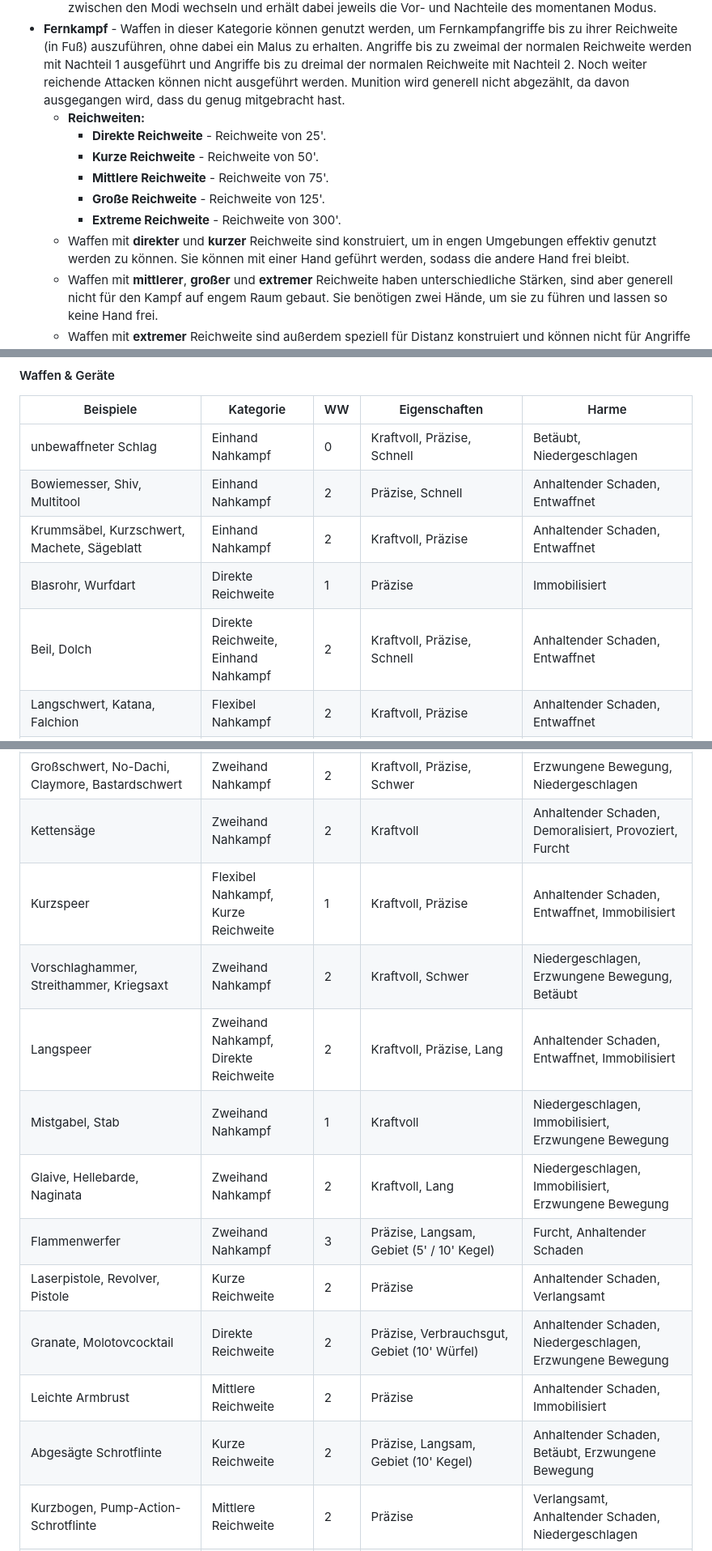
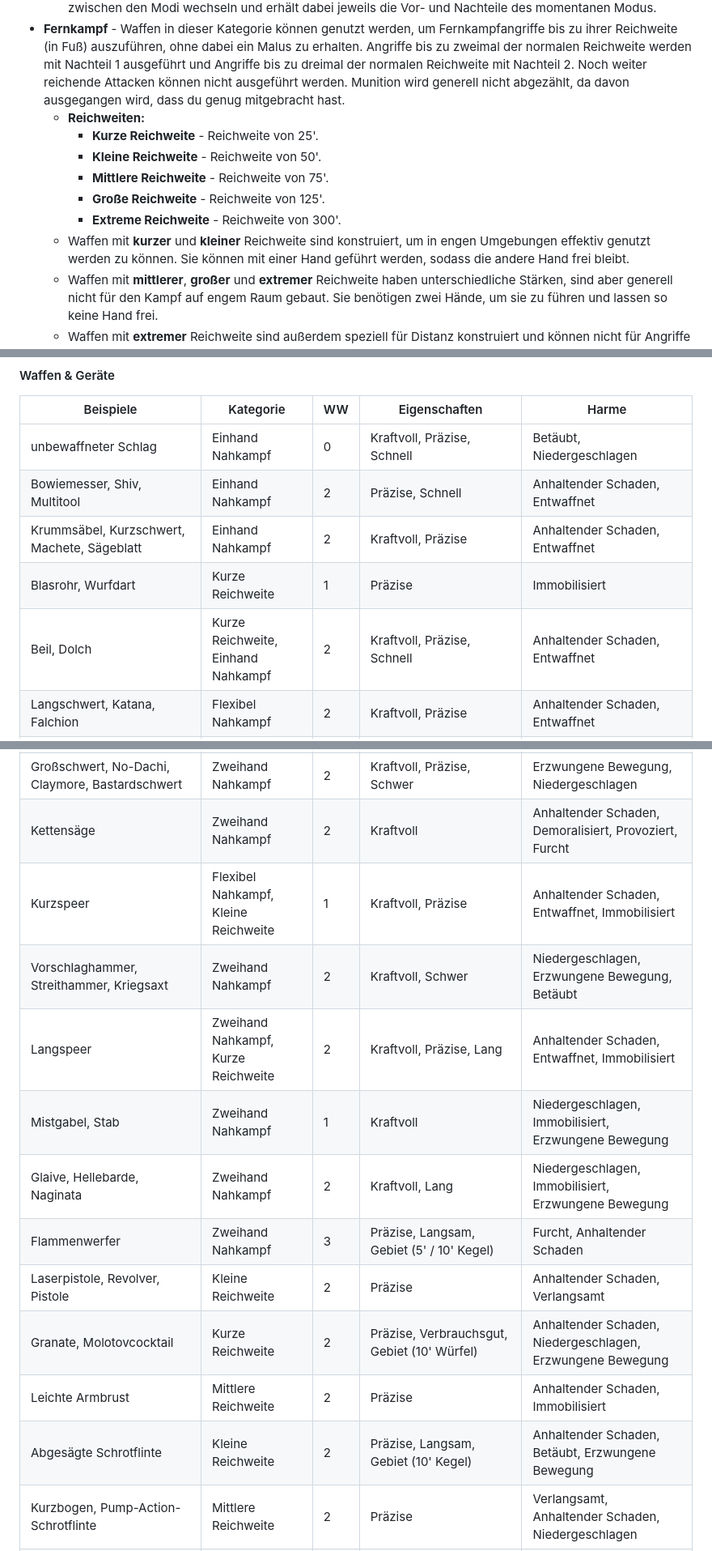
Before and after one commit to Mambouna/openlegend-de, a Markdown page: src/Kapitel-6_Wohlstand-und-Ausruestung.md, 3 parts joined by grey strips. Shown: that part at 81% size. Drawn GitHub-style.

Commit message:
Change 'direkte Reichweite' to 'kurze Reichweite' and the former 'kurze Reichweite' to 'kleine Reichweite'.

```diff
--- a/src/Kapitel-6_Wohlstand-und-Ausruestung.md
+++ b/src/Kapitel-6_Wohlstand-und-Ausruestung.md
@@ -66,12 +66,12 @@ Die *Waffen & Geräte*- Tabelle gibt Informationen über eine breite Auswahl an
 	- **Flexibel Nahkampf** - Diese Waffe kann sowohl ein- oder zweihändig geführt werden. Der Charakter kann frei zwischen den Modi wechseln und erhält dabei jeweils die Vor- und Nachteile des momentanen Modus.
 - **Fernkampf** - Waffen in dieser Kategorie können genutzt werden, um Fernkampfangriffe bis zu ihrer Reichweite (in Fuß) auszuführen, ohne dabei ein Malus zu erhalten. Angriffe bis zu zweimal der normalen Reichweite werden mit Nachteil 1 ausgeführt und Angriffe bis zu dreimal der normalen Reichweite mit Nachteil 2. Noch weiter reichende Attacken können nicht ausgeführt werden. Munition wird generell nicht abgezählt, da davon ausgegangen wird, dass du genug mitgebracht hast.
 	- **Reichweiten:**
-		- **Direkte Reichweite** - Reichweite von 25'.
-		- **Kurze Reichweite** - Reichweite von 50'.
+		- **Kurze Reichweite** - Reichweite von 25'.
+		- **Kleine Reichweite** - Reichweite von 50'.
 		- **Mittlere Reichweite** - Reichweite von 75'.
 		- **Große Reichweite** - Reichweite von 125'.
 		- **Extreme Reichweite** - Reichweite von 300'.
-	- Waffen mit **direkter** und **kurzer** Reichweite sind konstruiert, um in engen Umgebungen effektiv genutzt werden zu können. Sie können mit einer Hand geführt werden, sodass die andere Hand frei bleibt.
+	- Waffen mit **kurzer** und **kleiner** Reichweite sind konstruiert, um in engen Umgebungen effektiv genutzt werden zu können. Sie können mit einer Hand geführt werden, sodass die andere Hand frei bleibt.
 	- Waffen mit **mittlerer**, **großer** und **extremer** Reichweite haben unterschiedliche Stärken, sind aber generell nicht für den Kampf auf engem Raum gebaut. Sie benötigen zwei Hände, um sie zu führen und lassen so keine Hand frei.
 	- Waffen mit **extremer** Reichweite sind außerdem speziell für Distanz konstruiert und können nicht für Angriffe auf ein Ziel näher als 50' benutzt werden.
 
@@ -86,23 +86,23 @@ Die *Waffen & Geräte*- Tabelle gibt Informationen über eine breite Auswahl an
 | unbewaffneter Schlag                            | Einhand Nahkampf                      | 0   | Kraftvoll, Präzise, Schnell                                                   | Betäubt, Niedergeschlagen                                  |
 | Bowiemesser, Shiv, Multitool                    | Einhand Nahkampf                      | 2   | Präzise, Schnell                                                              | Anhaltender Schaden, Entwaffnet                            |
 | Krummsäbel, Kurzschwert, Machete, Sägeblatt     | Einhand Nahkampf                      | 2   | Kraftvoll, Präzise                                                            | Anhaltender Schaden, Entwaffnet                            |
-| Blasrohr, Wurfdart                              | Direkte Reichweite                    | 1   | Präzise                                                                       | Immobilisiert                                              |
-| Beil, Dolch                                     | Direkte Reichweite, Einhand Nahkampf  | 2   | Kraftvoll, Präzise, Schnell                                                   | Anhaltender Schaden, Entwaffnet                            |
+| Blasrohr, Wurfdart                              | Kurze Reichweite                    | 1   | Präzise                                                                       | Immobilisiert                                              |
+| Beil, Dolch                                     | Kurze Reichweite, Einhand Nahkampf  | 2   | Kraftvoll, Präzise, Schnell                                                   | Anhaltender Schaden, Entwaffnet                            |
 | Langschwert, Katana, Falchion                   | Flexibel Nahkampf                   | 2   | Kraftvoll, Präzise                                                            | Anhaltender Schaden, Entwaffnet                            |
 | Baseball-Schläger, Knüppel, Improvisierte Waffe | Einhand Nahkampf                      | 1   | Kraftvoll                                                                     | Niedergeschlagen, Betäubt                                  |
 | Streitkolben, Kriegshammer                      | Einhand Nahkampf                      | 2   | Kraftvoll                                                                     | Niedergeschlagen, Betäubt, Erzwungene Bewegung             |
 | Großschwert, No-Dachi, Claymore, Bastardschwert | Zweihand Nahkampf                     | 2   | Kraftvoll, Präzise, Schwer                                                    | Erzwungene Bewegung, Niedergeschlagen                      |
 | Kettensäge                                      | Zweihand Nahkampf                     | 2   | Kraftvoll                                                                     | Anhaltender Schaden, Demoralisiert, Provoziert, Furcht     |
-| Kurzspeer                                       | Flexibel Nahkampf, Kurze Reichweite | 1   | Kraftvoll, Präzise                                                            | Anhaltender Schaden, Entwaffnet, Immobilisiert             |
+| Kurzspeer                                       | Flexibel Nahkampf, Kleine Reichweite | 1   | Kraftvoll, Präzise                                                            | Anhaltender Schaden, Entwaffnet, Immobilisiert             |
 | Vorschlaghammer, Streithammer, Kriegsaxt        | Zweihand Nahkampf                     | 2   | Kraftvoll, Schwer                                                             | Niedergeschlagen, Erzwungene Bewegung, Betäubt             |
-| Langspeer                                       | Zweihand Nahkampf, Direkte Reichweite | 2   | Kraftvoll, Präzise, Lang                                                      | Anhaltender Schaden, Entwaffnet, Immobilisiert             |
+| Langspeer                                       | Zweihand Nahkampf, Kurze Reichweite | 2   | Kraftvoll, Präzise, Lang                                                      | Anhaltender Schaden, Entwaffnet, Immobilisiert             |
 | Mistgabel, Stab                                 | Zweihand Nahkampf                     | 1   | Kraftvoll                                                                     | Niedergeschlagen, Immobilisiert, Erzwungene Bewegung       |
 | Glaive, Hellebarde, Naginata                    | Zweihand Nahkampf                     | 2   | Kraftvoll, Lang                                                               | Niedergeschlagen, Immobilisiert, Erzwungene Bewegung       |
 | Flammenwerfer                                   | Zweihand Nahkampf                     | 3   | Präzise, Langsam, Gebiet (5' / 10' Kegel)                                     | Furcht, Anhaltender Schaden                                |
-| Laserpistole, Revolver, Pistole                 | Kurze Reichweite                      | 2   | Präzise                                                                       | Anhaltender Schaden, Verlangsamt                           |
-| Granate, Molotovcocktail                        | Direkte Reichweite                    | 2   | Präzise, Verbrauchsgut, Gebiet (10' Würfel)                                   | Anhaltender Schaden, Niedergeschlagen, Erzwungene Bewegung |
+| Laserpistole, Revolver, Pistole                 | Kleine Reichweite                      | 2   | Präzise                                                                       | Anhaltender Schaden, Verlangsamt                           |
+| Granate, Molotovcocktail                        | Kurze Reichweite                    | 2   | Präzise, Verbrauchsgut, Gebiet (10' Würfel)                                   | Anhaltender Schaden, Niedergeschlagen, Erzwungene Bewegung |
 | Leichte Armbrust                                | Mittlere Reichweite                   | 2   | Präzise                                                                       | Anhaltender Schaden, Immobilisiert                         |
-| Abgesägte Schrotflinte                          | Kurze Reichweite                      | 2   | Präzise, Langsam, Gebiet (10' Kegel)                                          | Anhaltender Schaden, Betäubt, Erzwungene Bewegung          |
+| Abgesägte Schrotflinte                          | Kleine Reichweite                      | 2   | Präzise, Langsam, Gebiet (10' Kegel)                                          | Anhaltender Schaden, Betäubt, Erzwungene Bewegung          |
 | Kurzbogen, Pump-Action-Schrotflinte          | Mittlere Reichweite                   | 2   | Präzise                                                                       | Verlangsamt, Anhaltender Schaden, Niedergeschlagen         |
 | Maschinenpistole, M16                           | Mittlere Reichweite                   | 3   | Präzise, Gebiet (10' Würfel)                                                  | Anhaltender Schaden, Provoziert, Demoralisiert             |
 | Schwere Armbrust, Langbogen, Gewehr             | Große Reichweite                      | 2   | Präzise                                                                       | Anhaltender Schaden, Verlangsamt                           |
```
Also changed, not shown: other parts of src/Kapitel-6_Wohlstand-und-Ausruestung.md (+2 -2 lines).
